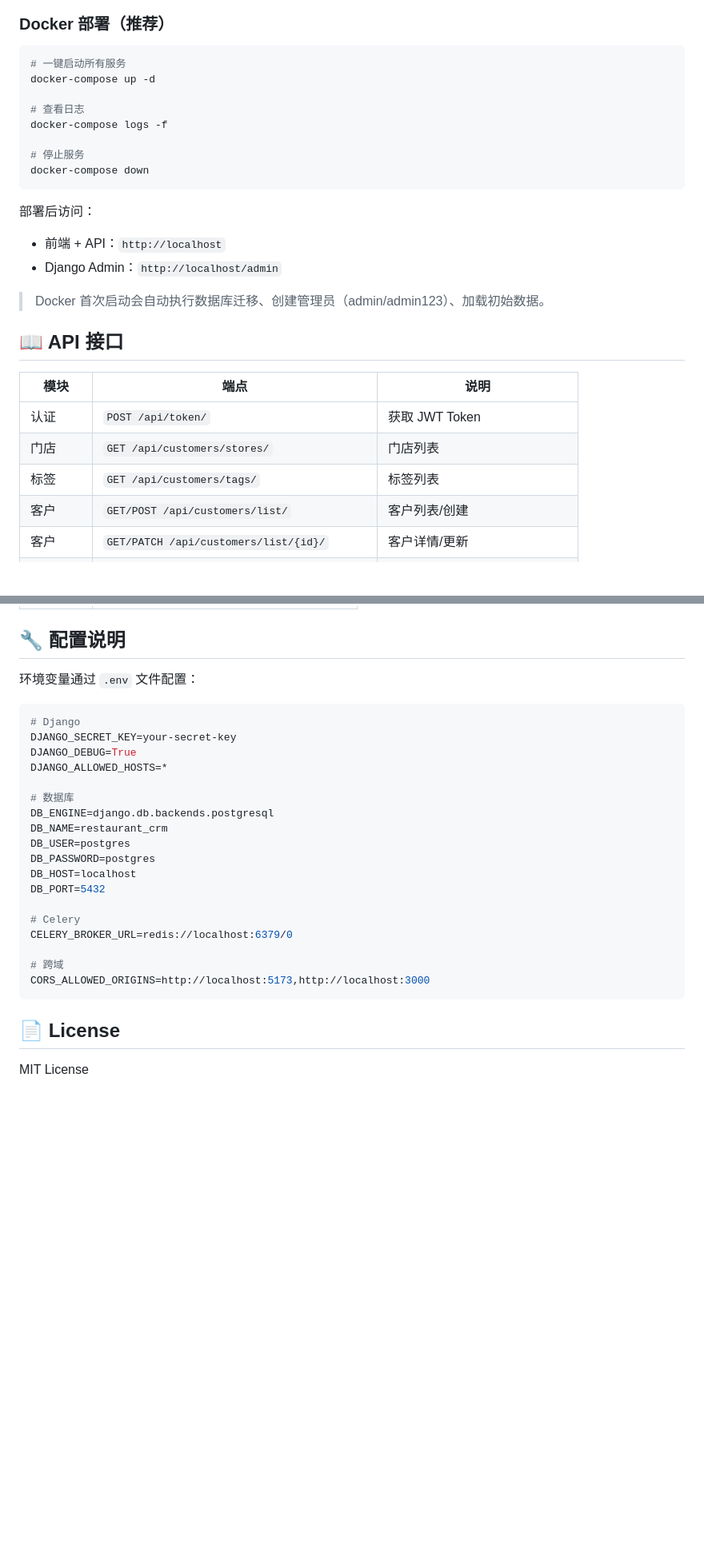
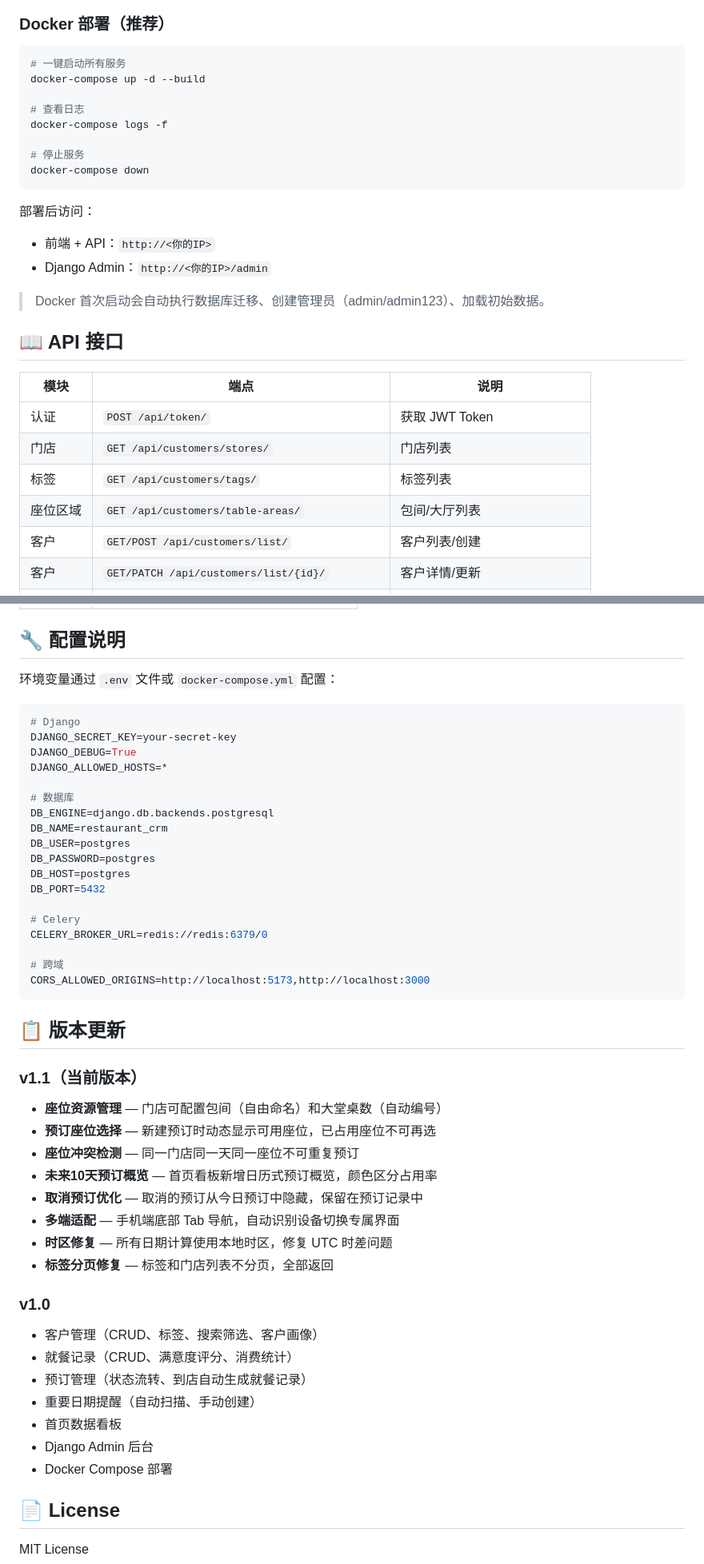
Before and after one commit to diocilin/restaurant-crm, a Markdown page: README.md, 2 parts joined by grey strips. Shown at 80% size. GitHub-like rendering; blank space fills up the shorter version.

````diff
--- a/README.md
+++ b/README.md
@@ -83,7 +110,7 @@ npm run dev
 
 ```bash
 # 一键启动所有服务
-docker-compose up -d
+docker-compose up -d --build
 
 # 查看日志
 docker-compose logs -f
@@ -93,8 +120,8 @@ docker-compose down
 ```
 
 部署后访问：
-- 前端 + API：`http://localhost`
-- Django Admin：`http://localhost/admin`
+- 前端 + API：`http://<你的IP>`
+- Django Admin：`http://<你的IP>/admin`
 
 > Docker 首次启动会自动执行数据库迁移、创建管理员（admin/admin123）、加载初始数据。
 
@@ -105,6 +132,7 @@ docker-compose down
 | 认证 | `POST /api/token/` | 获取 JWT Token |
 | 门店 | `GET /api/customers/stores/` | 门店列表 |
 | 标签 | `GET /api/customers/tags/` | 标签列表 |
+| 座位区域 | `GET /api/customers/table-areas/` | 包间/大厅列表 |
 | 客户 | `GET/POST /api/customers/list/` | 客户列表/创建 |
 | 客户 | `GET/PATCH /api/customers/list/{id}/` | 客户详情/更新 |
 | 客户统计 | `GET /api/customers/list/stats/` | 客户统计数据 |
@@ -137,7 +168,7 @@ docker-compose down
 
 ## 🔧 配置说明
 
-环境变量通过 `.env` 文件配置：
+环境变量通过 `.env` 文件或 `docker-compose.yml` 配置：
 
 ```env
 # Django
@@ -150,16 +181,39 @@ DB_ENGINE=django.db.backends.postgresql
 DB_NAME=restaurant_crm
 DB_USER=postgres
 DB_PASSWORD=postgres
-DB_HOST=localhost
+DB_HOST=postgres
 DB_PORT=5432
 
 # Celery
-CELERY_BROKER_URL=redis://localhost:6379/0
+CELERY_BROKER_URL=redis://redis:6379/0
 
 # 跨域
 CORS_ALLOWED_ORIGINS=http://localhost:5173,http://localhost:3000
 ```
 
+## 📋 版本更新
+
+### v1.1（当前版本）
+
+- **座位资源管理** — 门店可配置包间（自由命名）和大堂桌数（自动编号）
+- **预订座位选择** — 新建预订时动态显示可用座位，已占用座位不可再选
+- **座位冲突检测** — 同一门店同一天同一座位不可重复预订
+- **未来10天预订概览** — 首页看板新增日历式预订概览，颜色区分占用率
+- **取消预订优化** — 取消的预订从今日预订中隐藏，保留在预订记录中
+- **多端适配** — 手机端底部 Tab 导航，自动识别设备切换专属界面
+- **时区修复** — 所有日期计算使用本地时区，修复 UTC 时差问题
+- **标签分页修复** — 标签和门店列表不分页，全部返回
+
+### v1.0
+
+- 客户管理（CRUD、标签、搜索筛选、客户画像）
+- 就餐记录（CRUD、满意度评分、消费统计）
+- 预订管理（状态流转、到店自动生成就餐记录）
+- 重要日期提醒（自动扫描、手动创建）
+- 首页数据看板
+- Django Admin 后台
+- Docker Compose 部署
+
 ## 📄 License
 
 MIT License
````
Also changed, not shown: other parts of README.md (+49 -19 lines).
